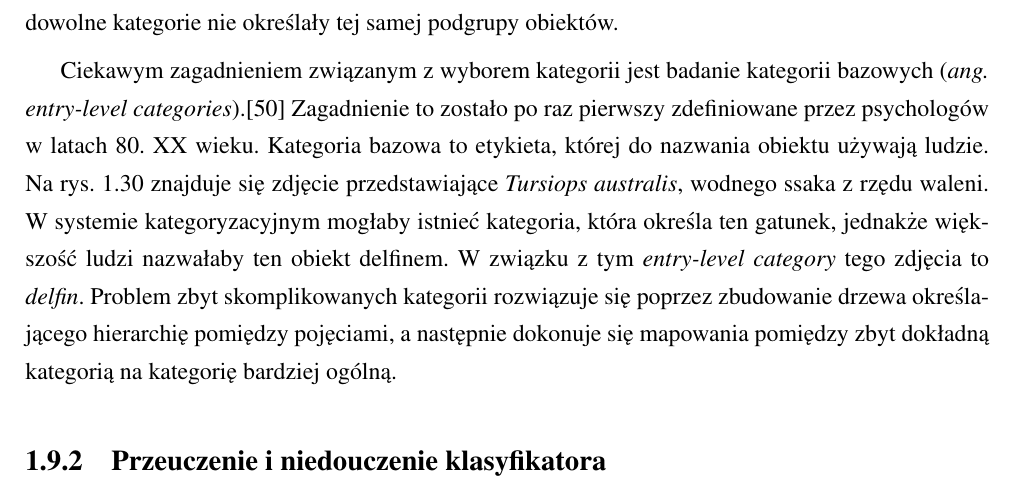
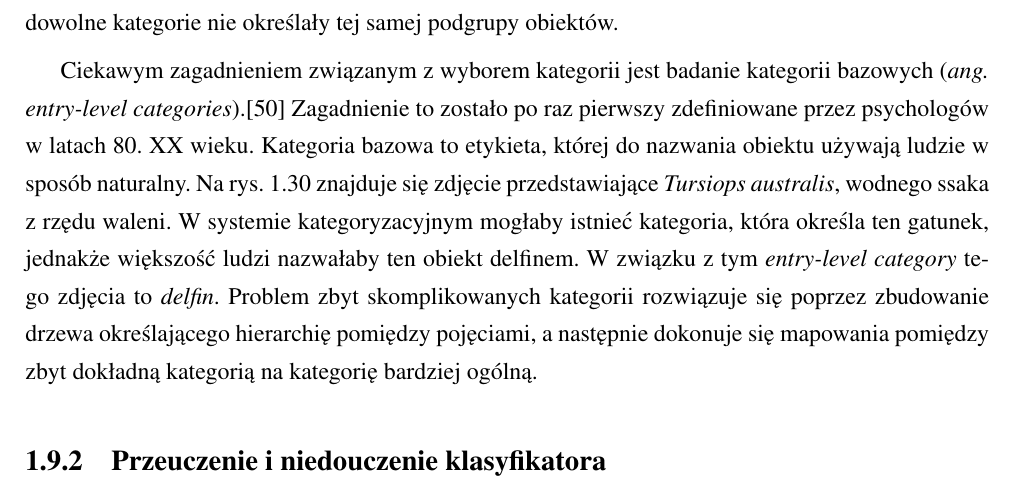
Before and after one commit to michalcichon/praca-magisterska, a LaTeX thesis (praca_magisterska.tex, which reads 01_podstawy_teoretyczne.tex): part of page 45 of 61, cut so that both start at the same text. Compiled offline with pdfLaTeX.

Commit message:
Problemy kategoryzacji

```diff
--- a/01_podstawy_teoretyczne.tex
+++ b/01_podstawy_teoretyczne.tex
@@ -900,7 +900,7 @@ Nazwy kategorii są na ogół definiowane z użyciem języka naturalnego. W zale
 
 Zatem wybór kategorii jest kluczowy i określa stopień skomplikowania zadania, które staramy się rozwiązać. Kategorie powinny być od siebie w odpowiedni sposób odseparowane, tak aby dwie dowolne kategorie nie określały tej samej podgrupy obiektów.
 
-Ciekawym zagadnieniem związanym z wyborem kategorii jest badanie kategorii bazowych (\emph{ang. entry-level categories}).\cite{ORDONEZ13} Zagadnienie to zostało po raz pierwszy zdefiniowane przez psychologów w latach 80. XX wieku. Kategoria bazowa to etykieta, której do nazwania obiektu używają ludzie. Na rys. \ref{fig:dolphin} znajduje się zdjęcie przedstawiające \emph{Tursiops australis}, wodnego ssaka z rzędu waleni. W systemie kategoryzacyjnym mogłaby istnieć kategoria, która określa ten gatunek, jednakże większość ludzi nazwałaby ten obiekt delfinem. W związku z tym \emph{entry-level category} tego zdjęcia to \emph{delfin}. Problem zbyt skomplikowanych kategorii rozwiązuje się poprzez zbudowanie drzewa określającego hierarchię pomiędzy pojęciami, a następnie dokonuje się mapowania pomiędzy zbyt dokładną kategorią na kategorię bardziej ogólną.
+Ciekawym zagadnieniem związanym z wyborem kategorii jest badanie kategorii bazowych (\emph{ang. entry-level categories}).\cite{ORDONEZ13} Zagadnienie to zostało po raz pierwszy zdefiniowane przez psychologów w latach 80. XX wieku. Kategoria bazowa to etykieta, której do nazwania obiektu używają ludzie w sposób naturalny. Na rys. \ref{fig:dolphin} znajduje się zdjęcie przedstawiające \emph{Tursiops australis}, wodnego ssaka z rzędu waleni. W systemie kategoryzacyjnym mogłaby istnieć kategoria, która określa ten gatunek, jednakże większość ludzi nazwałaby ten obiekt delfinem. W związku z tym \emph{entry-level category} tego zdjęcia to \emph{delfin}. Problem zbyt skomplikowanych kategorii rozwiązuje się poprzez zbudowanie drzewa określającego hierarchię pomiędzy pojęciami, a następnie dokonuje się mapowania pomiędzy zbyt dokładną kategorią na kategorię bardziej ogólną.
 
 \begin{figure}[h]
 	\centering
```
Also changed, not shown: 01_podstawy_teoretyczne.tex (1 more changed lines).
